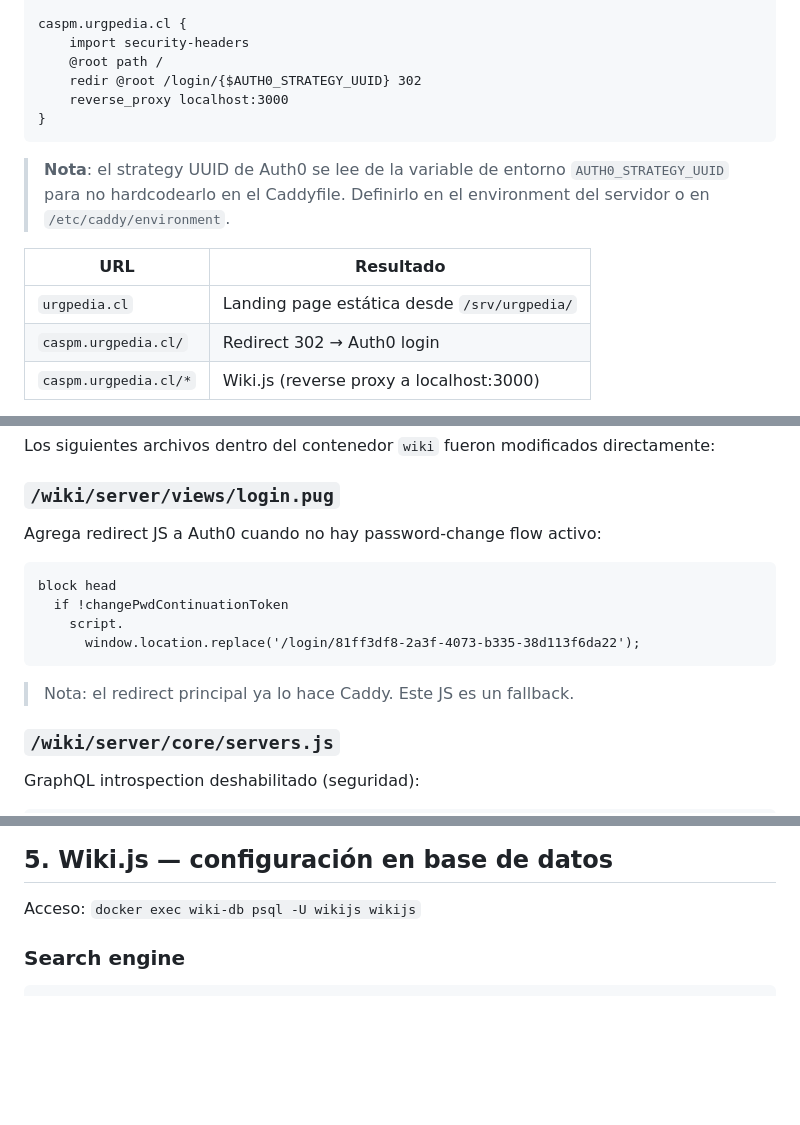
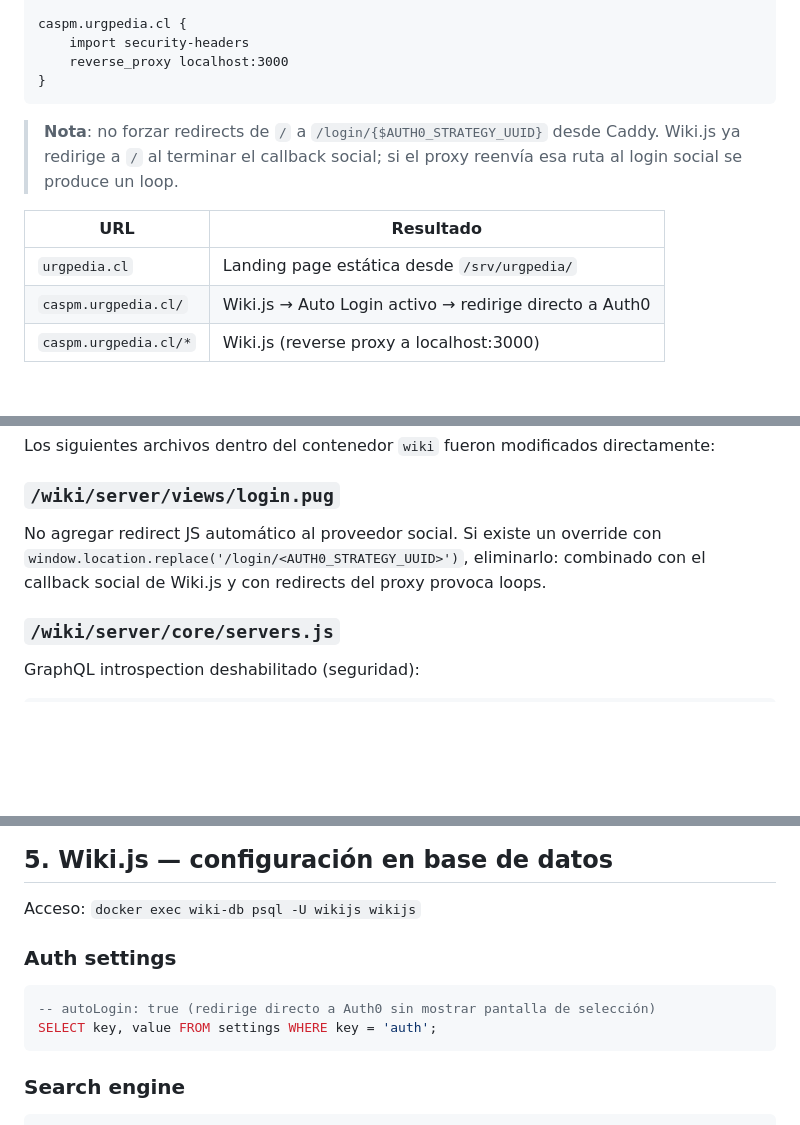
Before and after one commit to nicoveraz/manual-urgencia-andes-salud, a Markdown page: docs/ESTADO-ACTUAL.md, 3 parts joined by grey strips. GitHub-like rendering; blank space fills up the shorter version.

Commit message:
fix: remove Caddy root redirect causing Auth0 login loop
- Removed @root path / redir from caspm.urgpedia.cl in Caddyfile (was causing loop after OAuth callback)
- Enabled autoLogin in Wiki.js settings DB (auto-redirects to Auth0 without selection screen)
- Updated ESTADO-ACTUAL.md: autoLogin active, routing table updated

Co-Authored-By: Claude Sonnet 4.6 <noreply@anthropic.com>

````diff
--- a/docs/ESTADO-ACTUAL.md
+++ b/docs/ESTADO-ACTUAL.md
@@ -52,18 +52,16 @@ urgpedia.cl {
 
 caspm.urgpedia.cl {
     import security-headers
-    @root path /
-    redir @root /login/{$AUTH0_STRATEGY_UUID} 302
     reverse_proxy localhost:3000
 }
 ```
 
-> **Nota**: el strategy UUID de Auth0 se lee de la variable de entorno `AUTH0_STRATEGY_UUID` para no hardcodearlo en el Caddyfile. Definirlo en el environment del servidor o en `/etc/caddy/environment`.
+> **Nota**: no forzar redirects de `/` a `/login/{$AUTH0_STRATEGY_UUID}` desde Caddy. Wiki.js ya redirige a `/` al terminar el callback social; si el proxy reenvía esa ruta al login social se produce un loop.
 
 | URL | Resultado |
 |---|---|
 | `urgpedia.cl` | Landing page estática desde `/srv/urgpedia/` |
-| `caspm.urgpedia.cl/` | Redirect 302 → Auth0 login |
+| `caspm.urgpedia.cl/` | Wiki.js → Auto Login activo → redirige directo a Auth0 |
 | `caspm.urgpedia.cl/*` | Wiki.js (reverse proxy a localhost:3000) |
 
 > **Pendiente DNS**: agregar registro `A urgpedia.cl → $SERVER_IP` en el registrador de dominio (ver .env.local).
@@ -91,14 +89,9 @@ El SSO es transparente: un usuario autenticado en cualquier subdominio no necesi
 Los siguientes archivos dentro del contenedor `wiki` fueron modificados directamente:
 
 ### `/wiki/server/views/login.pug`
-Agrega redirect JS a Auth0 cuando no hay password-change flow activo:
-```pug
-block head
-  if !changePwdContinuationToken
-    script.
-      window.location.replace('/login/81ff3df8-2a3f-4073-b335-38d113f6da22');
-```
-> Nota: el redirect principal ya lo hace Caddy. Este JS es un fallback.
+No agregar redirect JS automático al proveedor social. Si existe un override con
+`window.location.replace('/login/<AUTH0_STRATEGY_UUID>')`, eliminarlo: combinado
+con el callback social de Wiki.js y con redirects del proxy provoca loops.
 
 ### `/wiki/server/core/servers.js`
 GraphQL introspection deshabilitado (seguridad):
@@ -118,6 +111,12 @@ this.servers.graph = new ApolloServer({
 ## 5. Wiki.js — configuración en base de datos
 
 Acceso: `docker exec wiki-db psql -U wikijs wikijs`
+
+### Auth settings
+```sql
+-- autoLogin: true (redirige directo a Auth0 sin mostrar pantalla de selección)
+SELECT key, value FROM settings WHERE key = 'auth';
+```
 
 ### Search engine
 ```sql
````
Also changed, not shown: other parts of docs/ESTADO-ACTUAL.md (+3 -3 lines).
